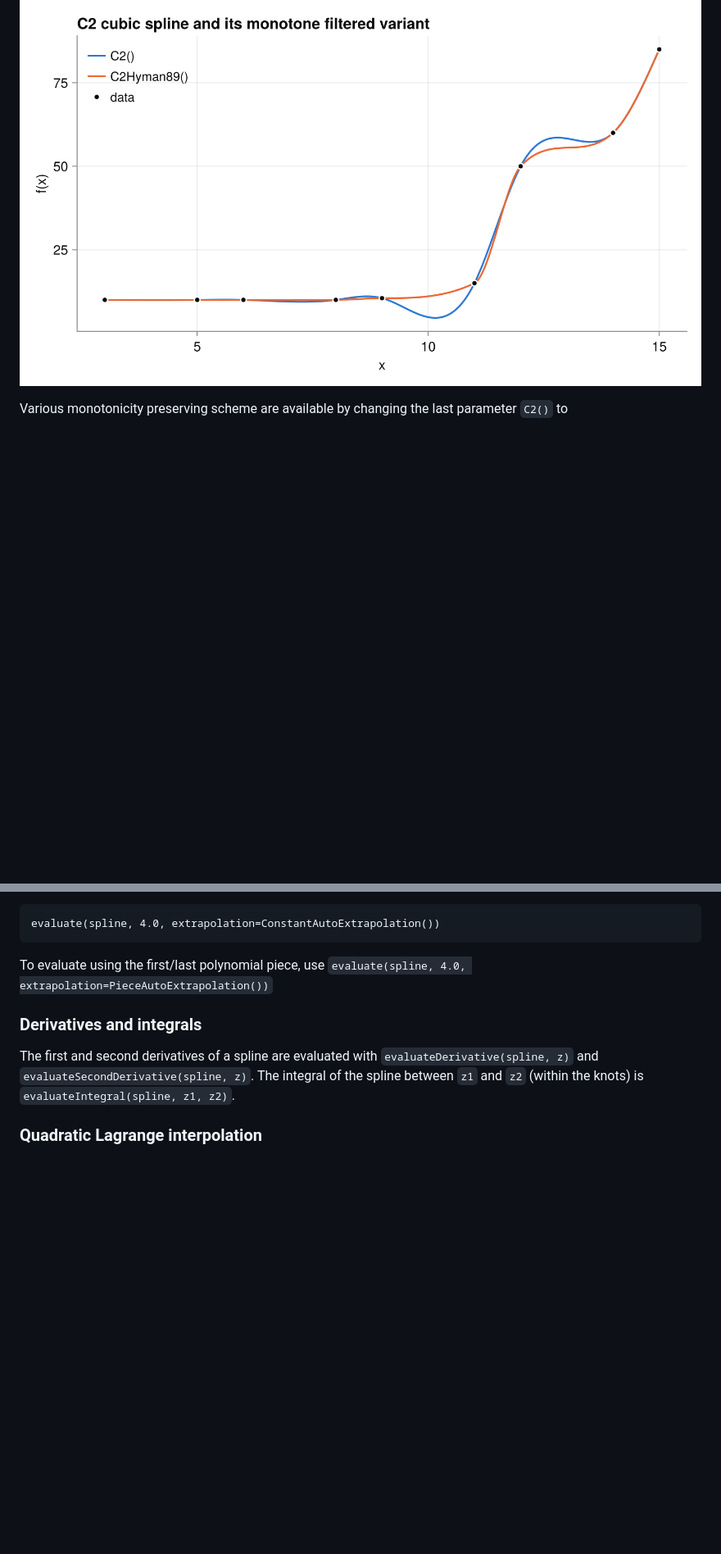
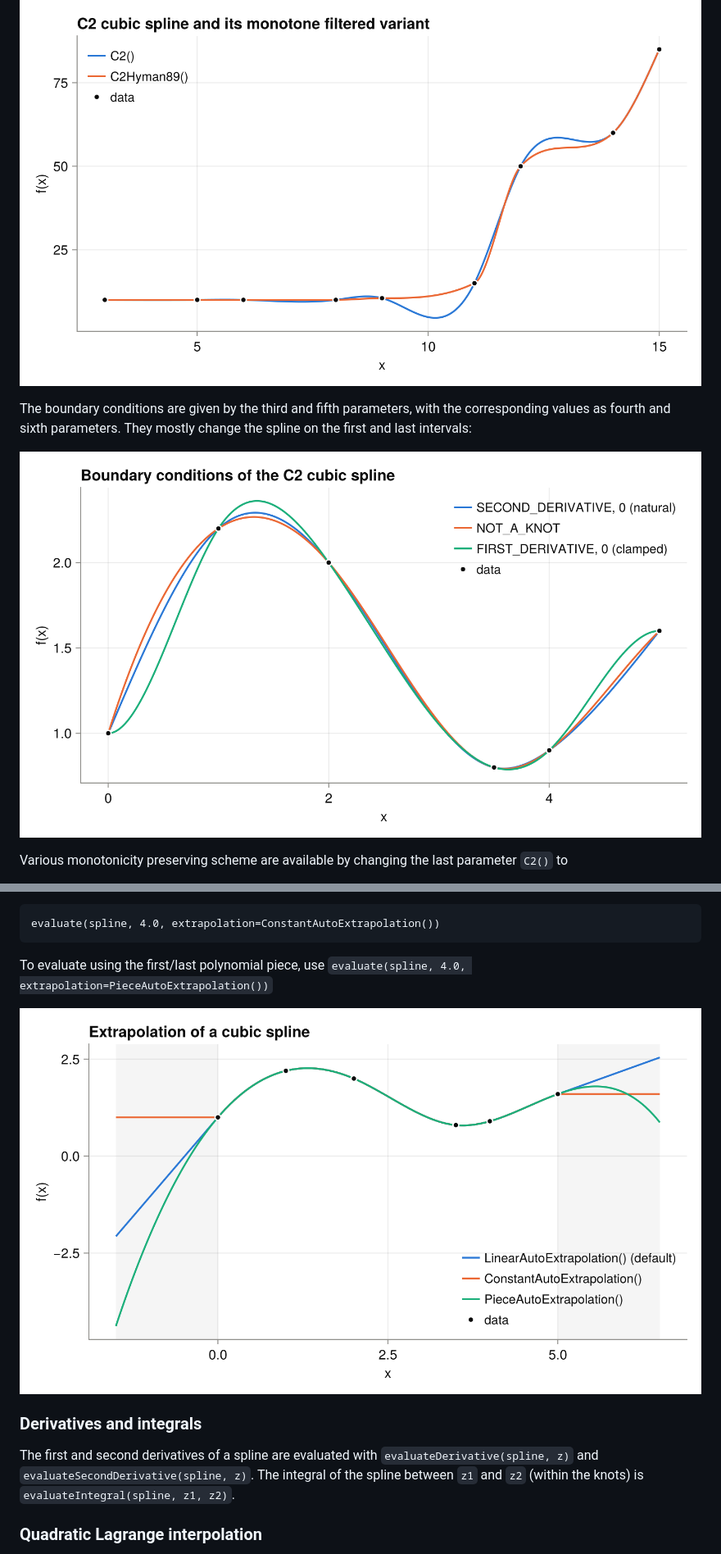
Before and after one commit to jherekhealy/PPInterpolation.jl, a Markdown page: README.md, 2 parts joined by grey strips. Shown at 82% size. Rendered like a GitHub page; pictures changed too: docs/img/boundary.png (added), docs/img/extrapolation.png (added); blank space fills up the shorter version.

Commit message:
README: add boundary condition and extrapolation plots
Co-Authored-By: Claude Opus 5.5 <noreply@anthropic.com>

````diff
--- a/README.md
+++ b/README.md
@@ -68,6 +68,10 @@ The C2 spline overshoots around the sharp increase, while the filtered `C2Hyman8
 
 ![C2 cubic spline and C2Hyman89](docs/img/cubic_c2.png)
 
+The boundary conditions are given by the third and fifth parameters, with the corresponding values as fourth and sixth parameters. They mostly change the spline on the first and last intervals:
+
+![Boundary conditions of the C2 cubic spline](docs/img/boundary.png)
+
 Various monotonicity preserving scheme are available by changing the last parameter `C2()` to
 
 * `C2Hyman89()` : the first derivatives are adjusted to preserve monotonicity according to Dougherty and Hyman "Nonnegativity-, Monotonicity-, or Convexity-Preserving Cubic and Quintic Hermite Interpolation" (1989).
@@ -98,6 +102,8 @@ The spline may be evaluated beyond the original range for `x`. It then makes use
 evaluate(spline, 4.0, extrapolation=ConstantAutoExtrapolation())
 ```
 To evaluate using the first/last polynomial piece, use `evaluate(spline, 4.0, extrapolation=PieceAutoExtrapolation())`
+
+![Extrapolation of a cubic spline](docs/img/extrapolation.png)
 
 ### Derivatives and integrals
 The first and second derivatives of a spline are evaluated with `evaluateDerivative(spline, z)` and `evaluateSecondDerivative(spline, z)`. The integral of the spline between `z1` and `z2` (within the knots) is `evaluateIntegral(spline, z1, z2)`.
````
Also changed, not shown: 1 other file.
